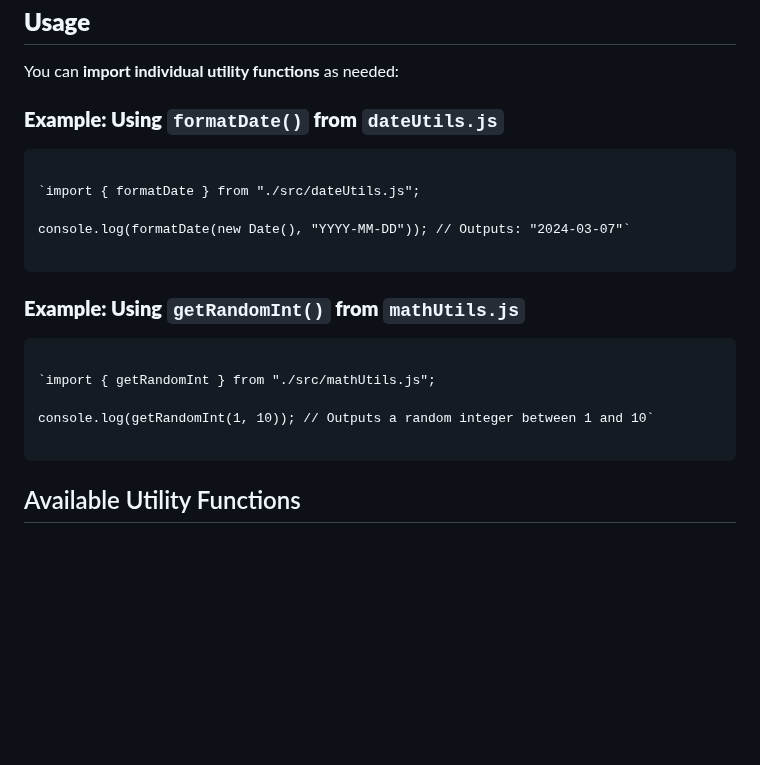
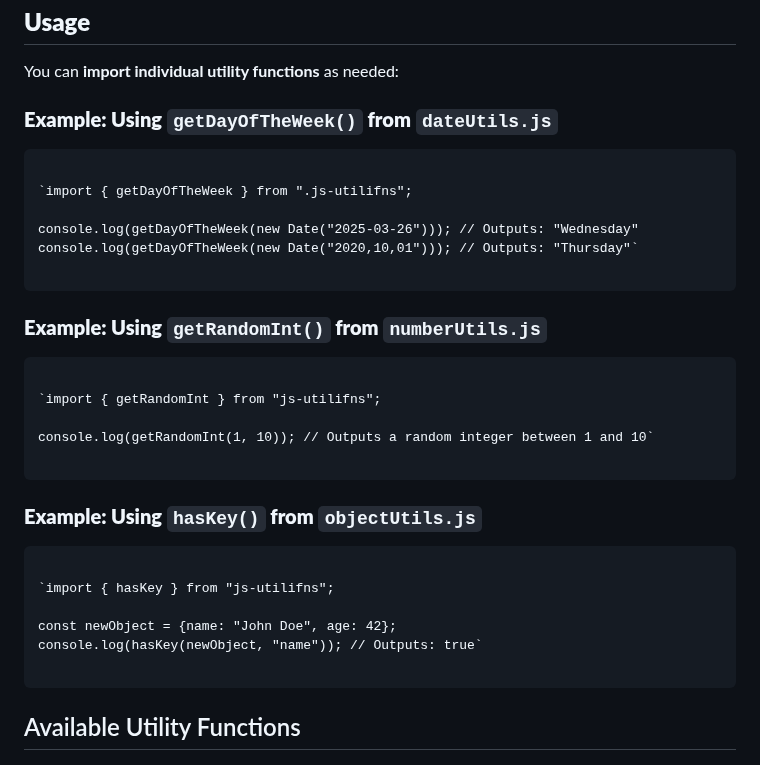
Before and after one commit to tiagocostarebelo/tcr-js-utilifns, a Markdown page: README.md, the part around the change. GitHub-like rendering; blank space fills up the shorter version.

Commit message:
updated README file to properly explain how to import functions

````diff
--- a/README.md
+++ b/README.md
@@ -47,24 +47,37 @@ You can [View documentation here](https://tiagocostarebelo.github.io/js-utilifns
 
 You can **import individual utility functions** as needed:
 
-### **Example: Using `formatDate()` from `dateUtils.js`**
+### **Example: Using `getDayOfTheWeek()` from `dateUtils.js`**
 
 ```
 
-`import { formatDate } from "./src/dateUtils.js";
+`import { getDayOfTheWeek } from ".js-utilifns";
 
-console.log(formatDate(new Date(), "YYYY-MM-DD")); // Outputs: "2024-03-07"`
+console.log(getDayOfTheWeek(new Date("2025-03-26"))); // Outputs: "Wednesday"
+console.log(getDayOfTheWeek(new Date("2020,10,01"))); // Outputs: "Thursday"`
 
 ```
 
-### **Example: Using `getRandomInt()` from `mathUtils.js`**
+### **Example: Using `getRandomInt()` from `numberUtils.js`**
 
 
 ```
 
-`import { getRandomInt } from "./src/mathUtils.js";
+`import { getRandomInt } from "js-utilifns";
 
 console.log(getRandomInt(1, 10)); // Outputs a random integer between 1 and 10`
+
+```
+
+### **Example: Using `hasKey()` from `objectUtils.js`**
+
+
+```
+
+`import { hasKey } from "js-utilifns";
+
+const newObject = {name: "John Doe", age: 42};
+console.log(hasKey(newObject, "name")); // Outputs: true`
 
 ```
 
````
